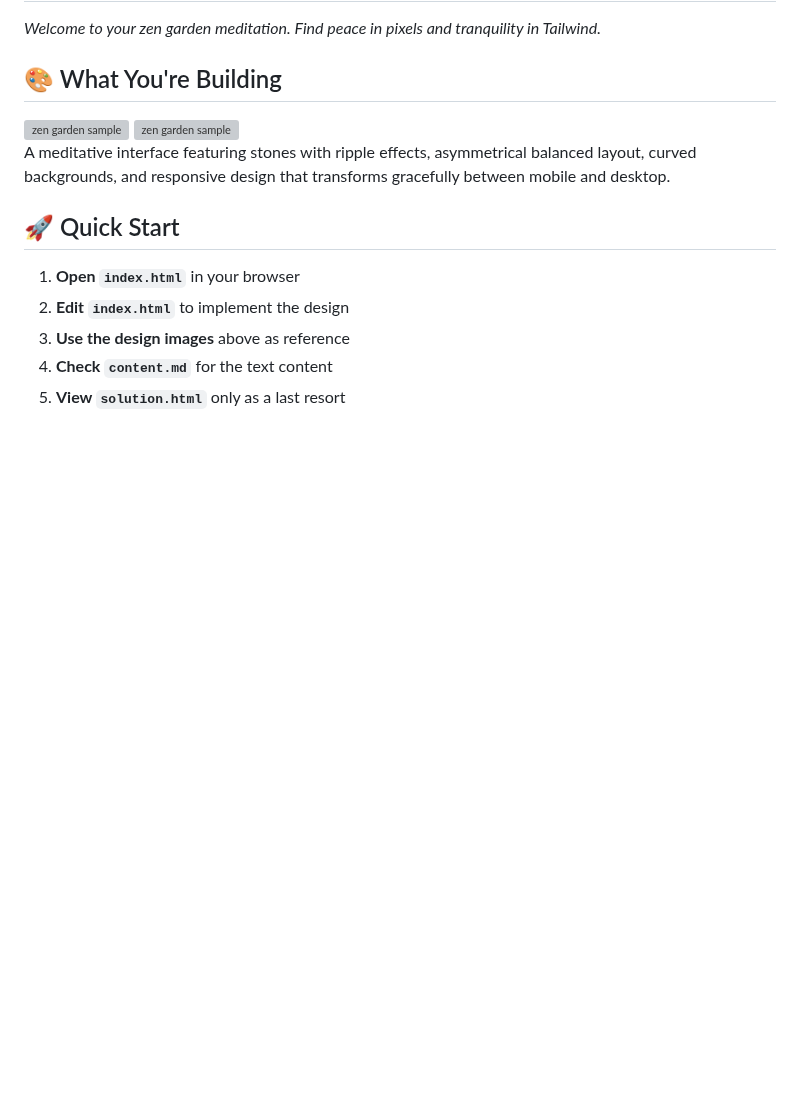
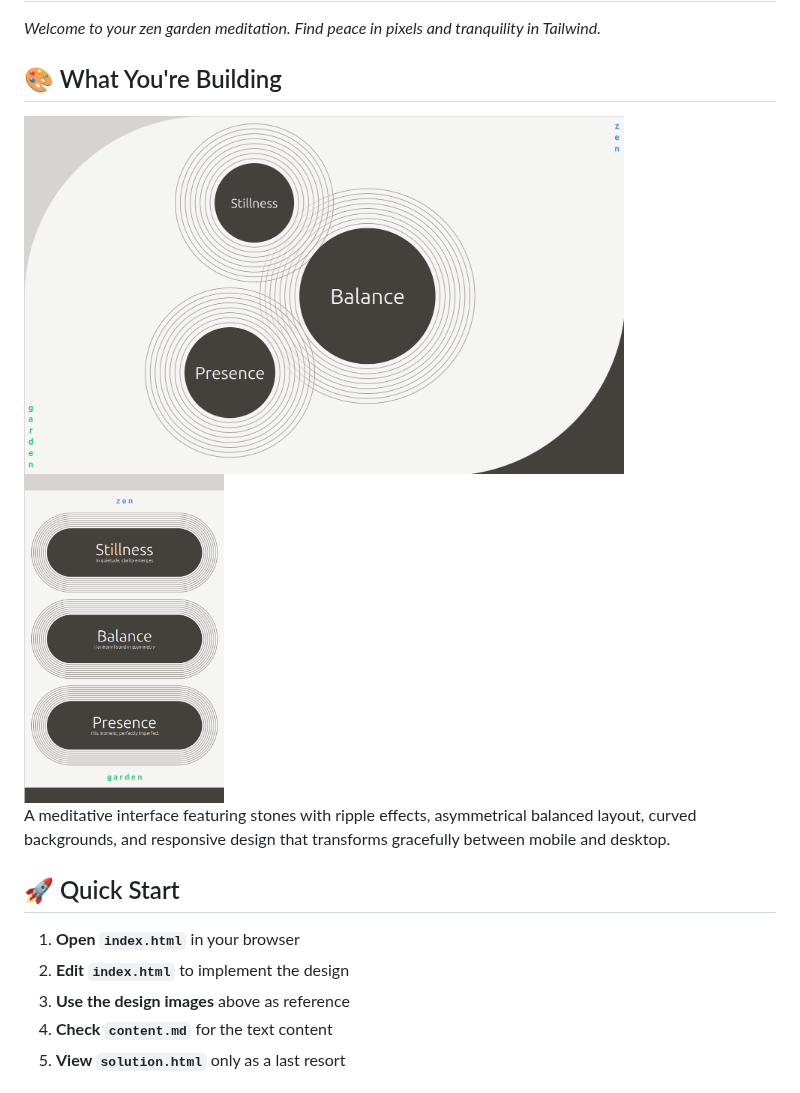
Before and after one commit to onja-org/w2_css_week6_saturday_project_zen_garden, a Markdown page: lab/README.md, the part around the change. GitHub-like rendering; blank space fills up the shorter version; grey boxes are pictures that could not be loaded.

Commit message:
Fix image paths in README.md
Updated image paths in README for correct referencing.

```diff
--- a/lab/README.md
+++ b/lab/README.md
@@ -4,8 +4,8 @@
 
 ## 🎨 What You're Building
 
-<img src="./assets/zen_garden_full.png" alt="zen garden sample" width="600">
-<img src="./assets/zen_garden_mobile.png" alt="zen garden sample" width="200">
+<img src="../assets/zen_garden_full.png" alt="zen garden sample" width="600">
+<img src="../assets/zen_garden_mobile.png" alt="zen garden sample" width="200">
 
 A meditative interface featuring stones with ripple effects, asymmetrical balanced layout, curved backgrounds, and responsive design that transforms gracefully between mobile and desktop.
 
```
